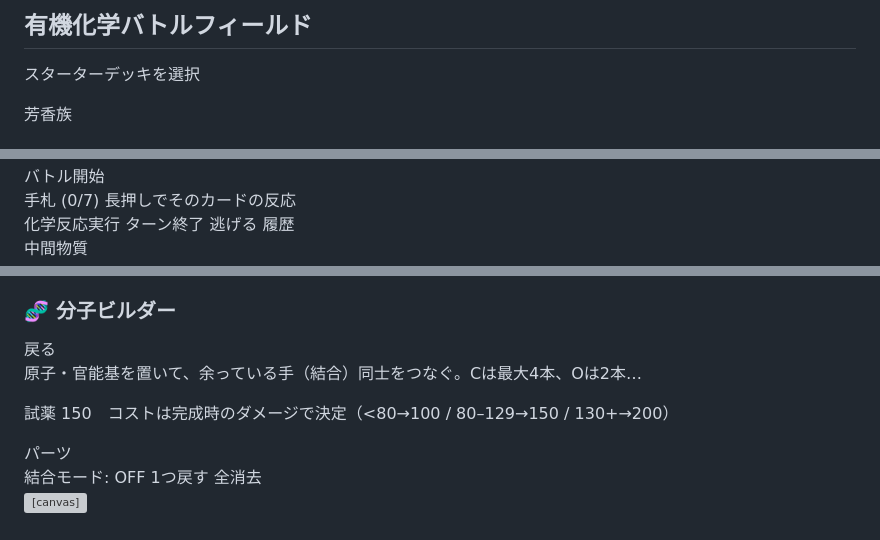
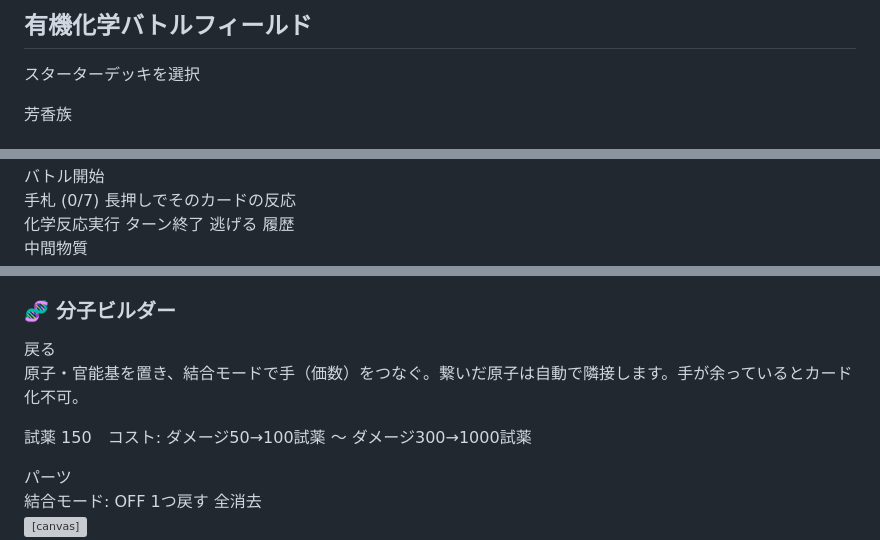
Before and after one commit to jn8s8mftxm-droid/-, a Markdown page: README.md, 3 parts joined by grey strips. Drawn GitHub-style; grey boxes are pictures that could not be loaded.

```diff
--- a/README.md
+++ b/README.md
@@ -47,7 +47,7 @@ body,html{width:100%;height:100%;overflow:hidden;background:#05080f;color:#e8eef
 .card-dmg{font-size:9px;color:#dc2626;line-height:1.2}.card-heal{font-size:9px;color:#16a34a;line-height:1.2}
 .battle-actions{display:flex;gap:6px;justify-content:center;flex-wrap:wrap;margin-top:4px}
 .choice-box{display:none;position:absolute;left:50%;top:36%;transform:translate(-50%,-50%);width:86%;max-width:320px;z-index:50;background:rgba(15,23,42,.97);border:1px solid #fbbf24;border-radius:16px;padding:16px;text-align:center;flex-direction:column;gap:10px}
-#deck-edit-screen,#gacha-screen,#zukan-screen,#achieve-screen,#reaction-list-screen,#history-screen,#quiz-only-screen,#isomer-screen,#lab-screen,#refine-screen,#synth-screen,#tree-screen{
+#deck-edit-screen,#gacha-screen,#zukan-screen,#achieve-screen,#history-screen,#quiz-only-screen,#isomer-screen,#lab-screen,#refine-screen,#synth-screen,#tree-screen{
   background:linear-gradient(180deg,#0f172a,#020617);padding:24px 12px 12px;overflow:hidden
 }
 .deck-list{flex:1;overflow-y:auto;max-height:32vh;margin-top:6px}
@@ -84,7 +84,6 @@ body,html{width:100%;height:100%;overflow:hidden;background:#05080f;color:#e8eef
 .tree-node .tree-title{font-size:13px;color:#e2e8f0;margin-bottom:4px}
 .tree-node .tree-path{font-size:11px;color:#94a3b8;line-height:1.5}
 .tree-node .tree-rew{font-size:11px;color:#fbbf24;margin-top:6px}
-/* 分子ビルダー */
 .atom-palette{display:flex;flex-wrap:wrap;gap:6px;margin:6px 0}
 .atom-btn{width:48px;height:48px;border-radius:50%;border:2px solid #64748b;background:#1e293b;color:#fff;font-size:13px;font-weight:600;cursor:pointer;display:flex;flex-direction:column;align-items:center;justify-content:center;line-height:1.1}
 .atom-btn small{font-size:9px;opacity:.75;font-weight:400}
@@ -226,8 +224,8 @@ body,html{width:100%;height:100%;overflow:hidden;background:#05080f;color:#e8eef
     <h3 style="color:#2dd4bf">🧬 分子ビルダー</h3>
     <button type="button" class="glass-btn slate" onclick="goBackFromMenu()">戻る</button>
   </div>
-  <p class="mol-hint">原子・官能基を置いて、余っている手（結合）同士をつなぐ。Cは最大4本、Oは2本…</p>
-  <p style="font-size:12px;color:#94a3b8">試薬 <span id="synth-reagents">150</span>　コストは完成時のダメージで決定（&lt;80→100 / 80–129→150 / 130+→200）</p>
+  <p class="mol-hint">原子・官能基を置き、結合モードで手（価数）をつなぐ。繋いだ原子は自動で隣接します。手が余っているとカード化不可。</p>
+  <p style="font-size:12px;color:#94a3b8">試薬 <span id="synth-reagents">150</span>　コスト: ダメージ50→100試薬 〜 ダメージ300→1000試薬</p>
   <div class="menu-label">パーツ</div>
   <div class="atom-palette" id="atom-palette"></div>
   <div class="row-btns">
```
Also changed, not shown: other parts of README.md (+88 -50 lines).
